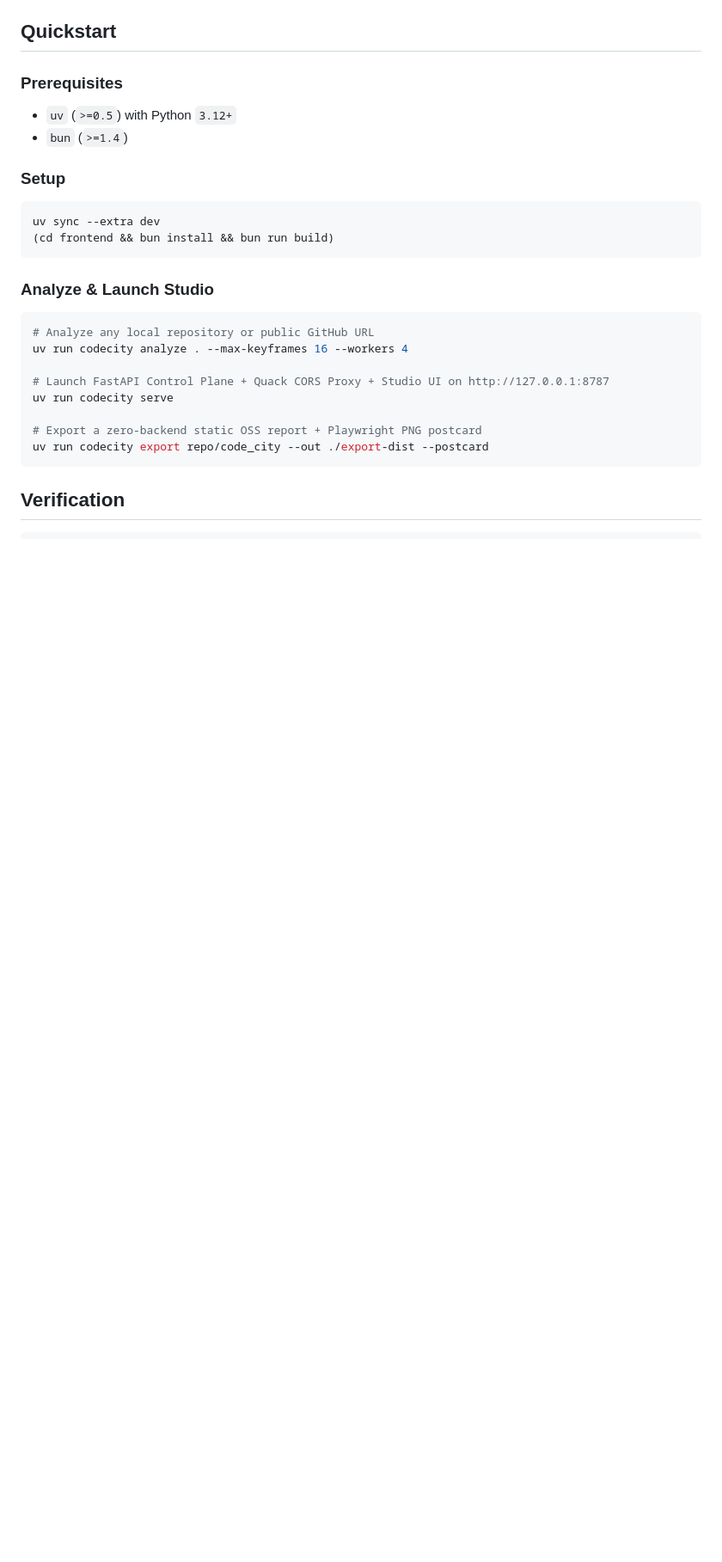
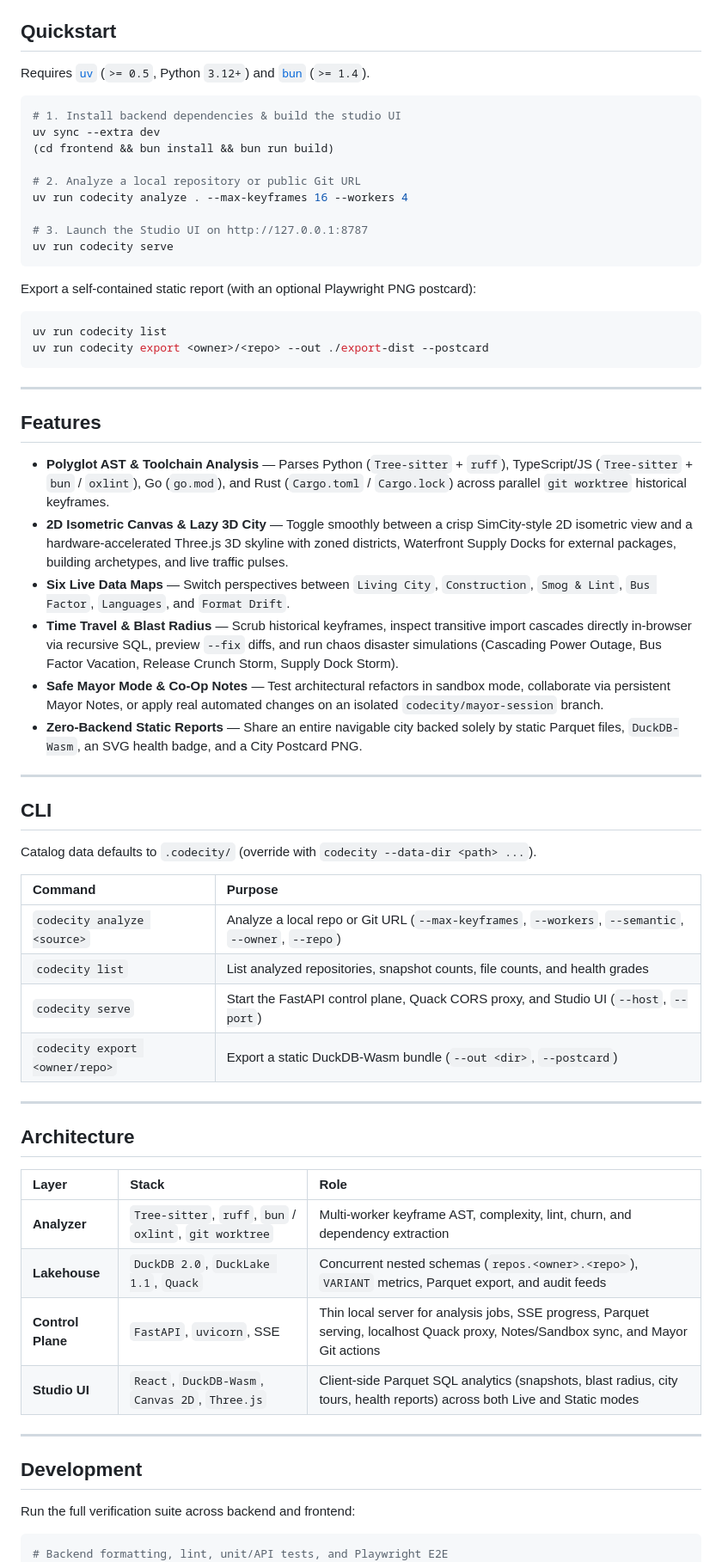
Before and after one commit to NewGuy012/code-city, a Markdown page: README.md, the part around one of its changes. Shown at 86% size. GitHub-like rendering; blank space fills up the shorter version.

Commit message:
Redesign README with modern layout and minimalistic CodeCity logo

````diff
--- a/README.md
+++ b/README.md
@@ -11,30 +24,70 @@
 
 ## Quickstart
 
-### Prerequisites
-- `uv` (`>=0.5`) with Python `3.12+`
-- `bun` (`>=1.4`)
+Requires [`uv`](https://docs.astral.sh/uv/) (`>= 0.5`, Python `3.12+`) and [`bun`](https://bun.sh/) (`>= 1.4`).
 
-### Setup
 ```bash
+# 1. Install backend dependencies & build the studio UI
 uv sync --extra dev
 (cd frontend && bun install && bun run build)
+
+# 2. Analyze a local repository or public Git URL
+uv run codecity analyze . --max-keyframes 16 --workers 4
+
+# 3. Launch the Studio UI on http://127.0.0.1:8787
+uv run codecity serve
 ```
 
-### Analyze & Launch Studio
+Export a self-contained static report (with an optional Playwright PNG postcard):
+
 ```bash
-# Analyze any local repository or public GitHub URL
-uv run codecity analyze . --max-keyframes 16 --workers 4
-
-# Launch FastAPI Control Plane + Quack CORS Proxy + Studio UI on http://127.0.0.1:8787
-uv run codecity serve
-
-# Export a zero-backend static OSS report + Playwright PNG postcard
-uv run codecity export repo/code_city --out ./export-dist --postcard
+uv run codecity list
+uv run codecity export <owner>/<repo> --out ./export-dist --postcard
 ```
 
-## Verification
+---
+
+## Features
+
+- **Polyglot AST & Toolchain Analysis** — Parses Python (`Tree-sitter` + `ruff`), TypeScript/JS (`Tree-sitter` + `bun` / `oxlint`), Go (`go.mod`), and Rust (`Cargo.toml` / `Cargo.lock`) across parallel `git worktree` historical keyframes.
+- **2D Isometric Canvas & Lazy 3D City** — Toggle smoothly between a crisp SimCity-style 2D isometric view and a hardware-accelerated Three.js 3D skyline with zoned districts, Waterfront Supply Docks for external packages, building archetypes, and live traffic pulses.
+- **Six Live Data Maps** — Switch perspectives between `Living City`, `Construction`, `Smog & Lint`, `Bus Factor`, `Languages`, and `Format Drift`.
+- **Time Travel & Blast Radius** — Scrub historical keyframes, inspect transitive import cascades directly in-browser via recursive SQL, preview `--fix` diffs, and run chaos disaster simulations (Cascading Power Outage, Bus Factor Vacation, Release Crunch Storm, Supply Dock Storm).
+- **Safe Mayor Mode & Co-Op Notes** — Test architectural refactors in sandbox mode, collaborate via persistent Mayor Notes, or apply real automated changes on an isolated `codecity/mayor-session` branch.
+- **Zero-Backend Static Reports** — Share an entire navigable city backed solely by static Parquet files, `DuckDB-Wasm`, an SVG health badge, and a City Postcard PNG.
+
+---
+
+## CLI
+
+Catalog data defaults to `.codecity/` (override with `codecity --data-dir <path> ...`).
+
+| Command | Purpose |
+| :--- | :--- |
+| `codecity analyze <source>` | Analyze a local repo or Git URL (`--max-keyframes`, `--workers`, `--semantic`, `--owner`, `--repo`) |
+| `codecity list` | List analyzed repositories, snapshot counts, file counts, and health grades |
+| `codecity serve` | Start the FastAPI control plane, Quack CORS proxy, and Studio UI (`--host`, `--port`) |
+| `codecity export <owner/repo>` | Export a static DuckDB-Wasm bundle (`--out <dir>`, `--postcard`) |
+
+---
+
+## Architecture
+
+| Layer | Stack | Role |
+| :--- | :--- | :--- |
+| **Analyzer** | `Tree-sitter`, `ruff`, `bun` / `oxlint`, `git worktree` | Multi-worker keyframe AST, complexity, lint, churn, and dependency extraction |
+| **Lakehouse** | `DuckDB 2.0`, `DuckLake 1.1`, `Quack` | Concurrent nested schemas (`repos.<owner>.<repo>`), `VARIANT` metrics, Parquet export, and audit feeds |
+| **Control Plane** | `FastAPI`, `uvicorn`, SSE | Thin local server for analysis jobs, SSE progress, Parquet serving, localhost Quack proxy, Notes/Sandbox sync, and Mayor Git actions |
+| **Studio UI** | `React`, `DuckDB-Wasm`, `Canvas 2D`, `Three.js` | Client-side Parquet SQL analytics (snapshots, blast radius, city tours, health reports) across both Live and Static modes |
+
+---
+
+## Development
+
+Run the full verification suite across backend and frontend:
+
 ```bash
+# Backend formatting, lint, unit/API tests, and Playwright E2E
 uv run ruff format --check backend/src backend/tests
 uv run ruff check backend/src backend/tests
 uv run --extra dev pytest -v
````
Also changed, not shown: other parts of README.md (+22 -7 lines), assets/logo.png (added).
